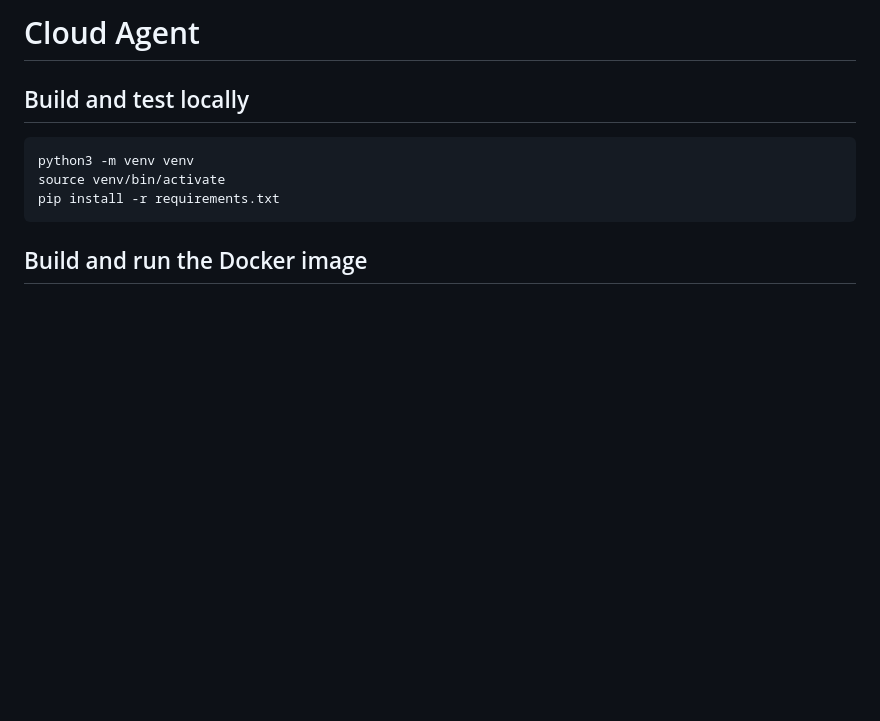
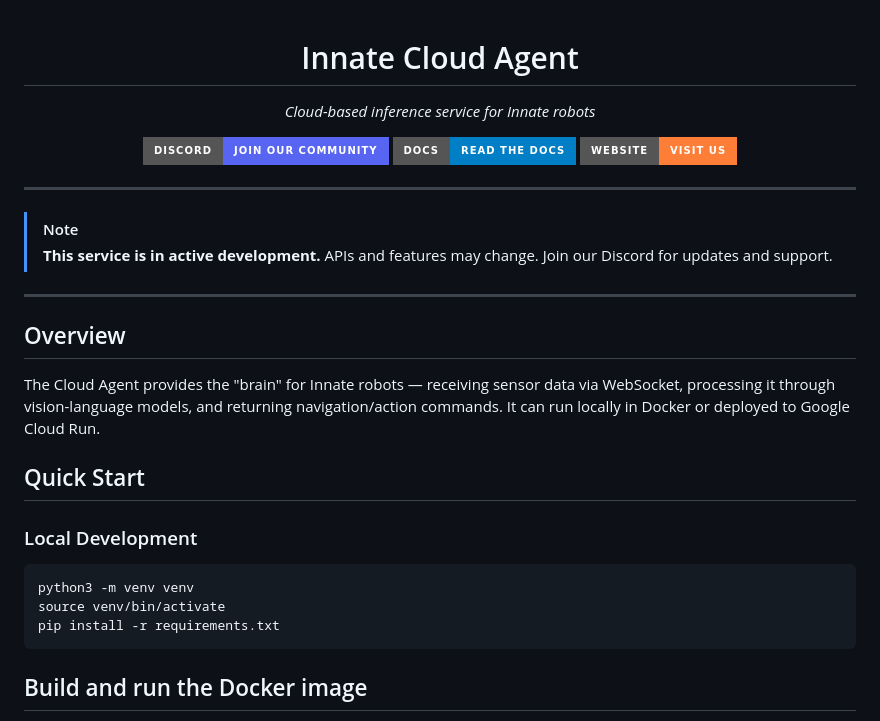
Before and after one commit to innate-inc/innate-cloud-agent, a Markdown page: README.md, the part around the change. Drawn GitHub-style; badges without logos; blank space fills up the shorter version.

Commit message:
New README

````diff
--- a/README.md
+++ b/README.md
@@ -1,6 +1,29 @@
-# Cloud Agent
+<div align="center">
 
-## Build and test locally
+# Innate Cloud Agent
+
+*Cloud-based inference service for Innate robots*
+
+[![Discord](https://img.shields.io/badge/Discord-Join%20our%20community-5865F2?style=for-the-badge&logo=discord&logoColor=white)](https://discord.gg/innate)
+[![Documentation](https://img.shields.io/badge/Docs-Read%20the%20docs-blue?style=for-the-badge&logo=readthedocs&logoColor=white)](https://docs.innate.bot)
+[![Website](https://img.shields.io/badge/Website-Visit%20us-orange?style=for-the-badge&logo=safari&logoColor=white)](https://innate.bot)
+
+</div>
+
+---
+
+> [!NOTE]
+> **This service is in active development.** APIs and features may change. Join our Discord for updates and support.
+
+---
+
+## Overview
+
+The Cloud Agent provides the "brain" for Innate robots — receiving sensor data via WebSocket, processing it through vision-language models, and returning navigation/action commands. It can run locally in Docker or deployed to Google Cloud Run.
+
+## Quick Start
+
+### Local Development
 
 ```bash
 python3 -m venv venv
````
